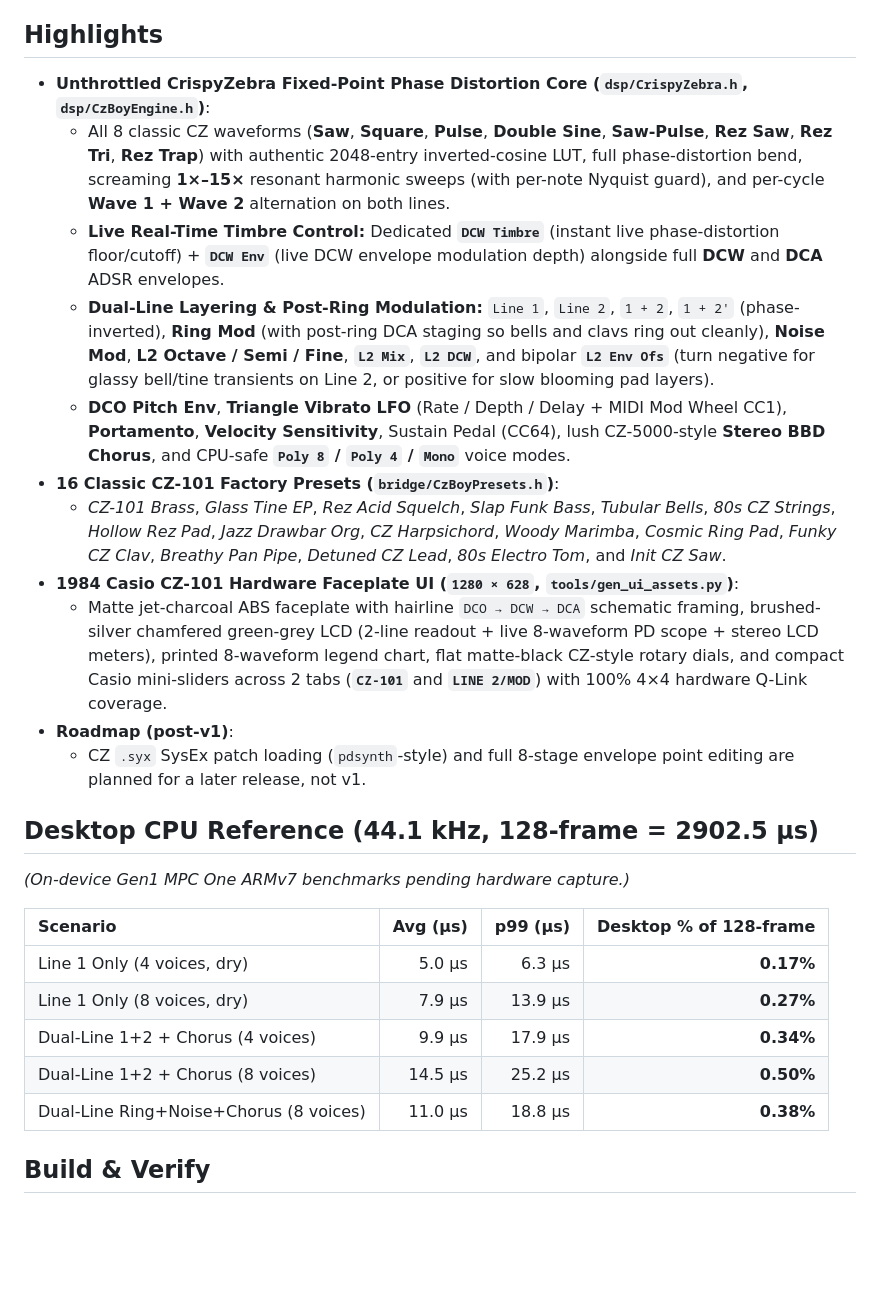
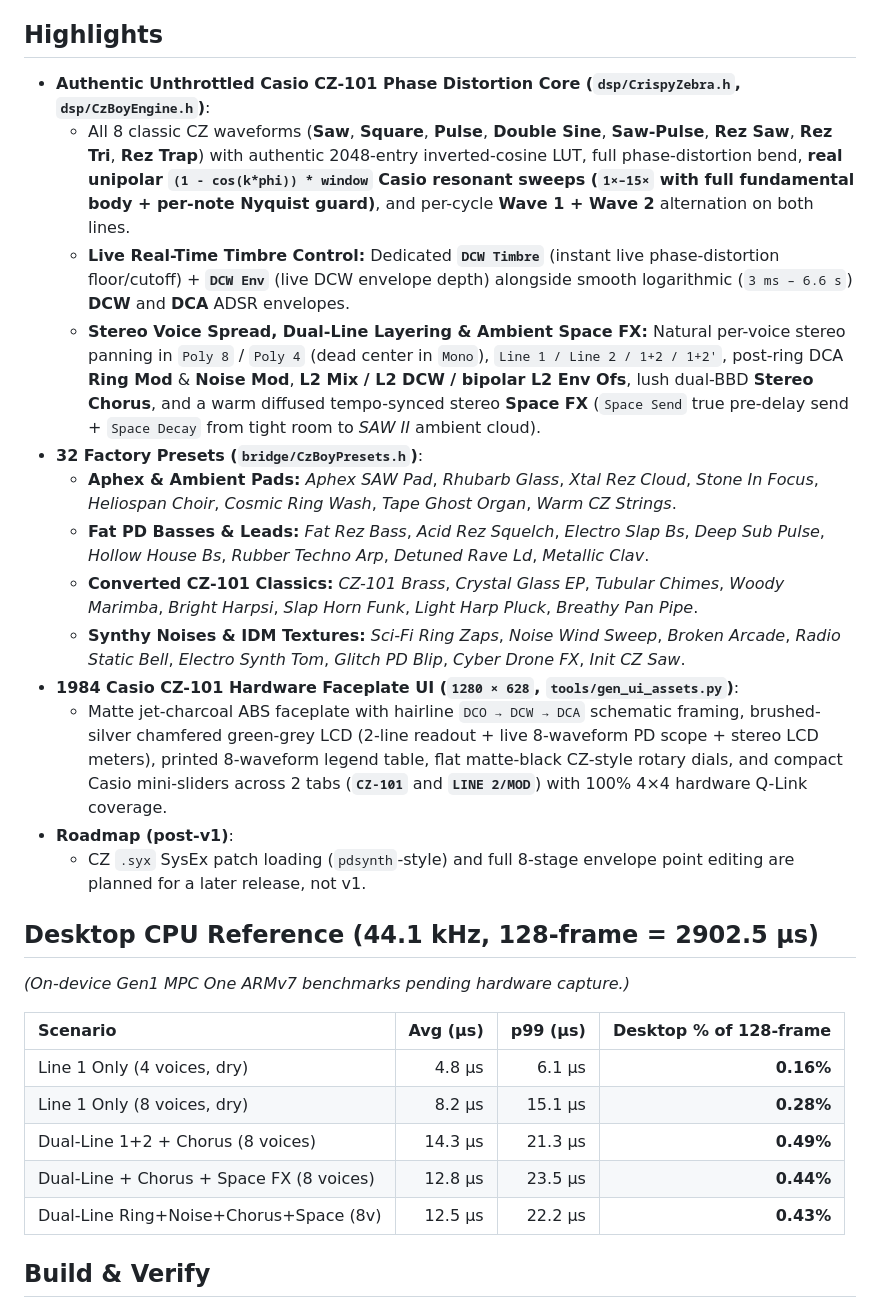
Before and after one commit to stampman3000-jpg/phase, a Markdown page: README.md, the part around the change. Rendered like a GitHub page; blank space fills up the shorter version.

Commit message:
Add unipolar Casio CZ resonant waves, 3ms-6.6s envelopes, stereo voice spread, ambient Space FX, and 32 presets.

```diff
--- a/README.md
+++ b/README.md
@@ -7,15 +7,17 @@
 Licensed under the **GNU General Public License v3.0 or later (GPL-3.0-or-later)** — see [LICENSE](LICENSE) and [NOTICE.md](NOTICE.md).
 
 ## Highlights
-- **Unthrottled CrispyZebra Fixed-Point Phase Distortion Core (`dsp/CrispyZebra.h`, `dsp/CzBoyEngine.h`)**:
-  - All 8 classic CZ waveforms (**Saw**, **Square**, **Pulse**, **Double Sine**, **Saw-Pulse**, **Rez Saw**, **Rez Tri**, **Rez Trap**) with authentic 2048-entry inverted-cosine LUT, full phase-distortion bend, screaming **1×–15×** resonant harmonic sweeps (with per-note Nyquist guard), and per-cycle **Wave 1 + Wave 2** alternation on both lines.
-  - **Live Real-Time Timbre Control:** Dedicated **`DCW Timbre`** (instant live phase-distortion floor/cutoff) + **`DCW Env`** (live DCW envelope modulation depth) alongside full **DCW** and **DCA** ADSR envelopes.
-  - **Dual-Line Layering & Post-Ring Modulation:** `Line 1`, `Line 2`, `1 + 2`, `1 + 2'` (phase-inverted), **Ring Mod** (with post-ring DCA staging so bells and clavs ring out cleanly), **Noise Mod**, **L2 Octave / Semi / Fine**, **`L2 Mix`**, **`L2 DCW`**, and bipolar **`L2 Env Ofs`** (turn negative for glassy bell/tine transients on Line 2, or positive for slow blooming pad layers).
-  - **DCO Pitch Env**, **Triangle Vibrato LFO** (Rate / Depth / Delay + MIDI Mod Wheel CC1), **Portamento**, **Velocity Sensitivity**, Sustain Pedal (CC64), lush CZ-5000-style **Stereo BBD Chorus**, and CPU-safe **`Poly 8` / `Poly 4` / `Mono`** voice modes.
-- **16 Classic CZ-101 Factory Presets (`bridge/CzBoyPresets.h`)**:
-  - *CZ-101 Brass*, *Glass Tine EP*, *Rez Acid Squelch*, *Slap Funk Bass*, *Tubular Bells*, *80s CZ Strings*, *Hollow Rez Pad*, *Jazz Drawbar Org*, *CZ Harpsichord*, *Woody Marimba*, *Cosmic Ring Pad*, *Funky CZ Clav*, *Breathy Pan Pipe*, *Detuned CZ Lead*, *80s Electro Tom*, and *Init CZ Saw*.
+- **Authentic Unthrottled Casio CZ-101 Phase Distortion Core (`dsp/CrispyZebra.h`, `dsp/CzBoyEngine.h`)**:
+  - All 8 classic CZ waveforms (**Saw**, **Square**, **Pulse**, **Double Sine**, **Saw-Pulse**, **Rez Saw**, **Rez Tri**, **Rez Trap**) with authentic 2048-entry inverted-cosine LUT, full phase-distortion bend, **real unipolar `(1 - cos(k*phi)) * window` Casio resonant sweeps (`1×–15×` with full fundamental body + per-note Nyquist guard)**, and per-cycle **Wave 1 + Wave 2** alternation on both lines.
+  - **Live Real-Time Timbre Control:** Dedicated **`DCW Timbre`** (instant live phase-distortion floor/cutoff) + **`DCW Env`** (live DCW envelope depth) alongside smooth logarithmic (`3 ms – 6.6 s`) **DCW** and **DCA** ADSR envelopes.
+  - **Stereo Voice Spread, Dual-Line Layering & Ambient Space FX:** Natural per-voice stereo panning in `Poly 8` / `Poly 4` (dead center in `Mono`), `Line 1 / Line 2 / 1+2 / 1+2'`, post-ring DCA **Ring Mod** & **Noise Mod**, **L2 Mix / L2 DCW / bipolar L2 Env Ofs**, lush dual-BBD **Stereo Chorus**, and a warm diffused tempo-synced stereo **Space FX** (`Space Send` true pre-delay send + `Space Decay` from tight room to *SAW II* ambient cloud).
+- **32 Factory Presets (`bridge/CzBoyPresets.h`)**:
+  - **Aphex & Ambient Pads:** *Aphex SAW Pad*, *Rhubarb Glass*, *Xtal Rez Cloud*, *Stone In Focus*, *Heliospan Choir*, *Cosmic Ring Wash*, *Tape Ghost Organ*, *Warm CZ Strings*.
+  - **Fat PD Basses & Leads:** *Fat Rez Bass*, *Acid Rez Squelch*, *Electro Slap Bs*, *Deep Sub Pulse*, *Hollow House Bs*, *Rubber Techno Arp*, *Detuned Rave Ld*, *Metallic Clav*.
+  - **Converted CZ-101 Classics:** *CZ-101 Brass*, *Crystal Glass EP*, *Tubular Chimes*, *Woody Marimba*, *Bright Harpsi*, *Slap Horn Funk*, *Light Harp Pluck*, *Breathy Pan Pipe*.
+  - **Synthy Noises & IDM Textures:** *Sci-Fi Ring Zaps*, *Noise Wind Sweep*, *Broken Arcade*, *Radio Static Bell*, *Electro Synth Tom*, *Glitch PD Blip*, *Cyber Drone FX*, *Init CZ Saw*.
 - **1984 Casio CZ-101 Hardware Faceplate UI (`1280 × 628`, `tools/gen_ui_assets.py`)**:
-  - Matte jet-charcoal ABS faceplate with hairline `DCO → DCW → DCA` schematic framing, brushed-silver chamfered green-grey LCD (2-line readout + live 8-waveform PD scope + stereo LCD meters), printed 8-waveform legend chart, flat matte-black CZ-style rotary dials, and compact Casio mini-sliders across 2 tabs (**`CZ-101`** and **`LINE 2/MOD`**) with 100% 4×4 hardware Q-Link coverage.
+  - Matte jet-charcoal ABS faceplate with hairline `DCO → DCW → DCA` schematic framing, brushed-silver chamfered green-grey LCD (2-line readout + live 8-waveform PD scope + stereo LCD meters), printed 8-waveform legend table, flat matte-black CZ-style rotary dials, and compact Casio mini-sliders across 2 tabs (**`CZ-101`** and **`LINE 2/MOD`**) with 100% 4×4 hardware Q-Link coverage.
 - **Roadmap (post-v1)**:
   - CZ `.syx` SysEx patch loading (`pdsynth`-style) and full 8-stage envelope point editing are planned for a later release, not v1.
 
@@ -24,11 +26,11 @@ Licensed under the **GNU General Public License v3.0 or later (GPL-3.0-or-later)
 
 | Scenario | Avg (µs) | p99 (µs) | Desktop % of 128-frame |
 | :--- | ---: | ---: | ---: |
-| Line 1 Only (4 voices, dry) | 5.0 µs | 6.3 µs | **0.17%** |
-| Line 1 Only (8 voices, dry) | 7.9 µs | 13.9 µs | **0.27%** |
-| Dual-Line 1+2 + Chorus (4 voices) | 9.9 µs | 17.9 µs | **0.34%** |
-| Dual-Line 1+2 + Chorus (8 voices) | 14.5 µs | 25.2 µs | **0.50%** |
-| Dual-Line Ring+Noise+Chorus (8 voices) | 11.0 µs | 18.8 µs | **0.38%** |
+| Line 1 Only (4 voices, dry) | 4.8 µs | 6.1 µs | **0.16%** |
+| Line 1 Only (8 voices, dry) | 8.2 µs | 15.1 µs | **0.28%** |
+| Dual-Line 1+2 + Chorus (8 voices) | 14.3 µs | 21.3 µs | **0.49%** |
+| Dual-Line + Chorus + Space FX (8 voices) | 12.8 µs | 23.5 µs | **0.44%** |
+| Dual-Line Ring+Noise+Chorus+Space (8v) | 12.5 µs | 22.2 µs | **0.43%** |
 
 ## Build & Verify
 Set `MPC_SDK` to a checkout of the official [Akai MPC Plugin Builder SDK](https://github.com/inmusic-software/mpc-plugin-builder-sdk), then:
```
Also changed, not shown: NOTICE.md (+2 -2 lines), screenshots/czboy.png, 12 other files.
